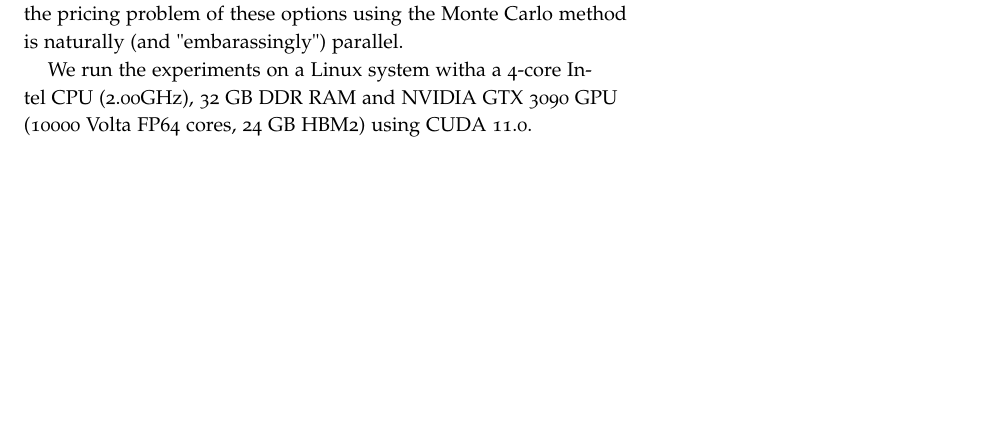
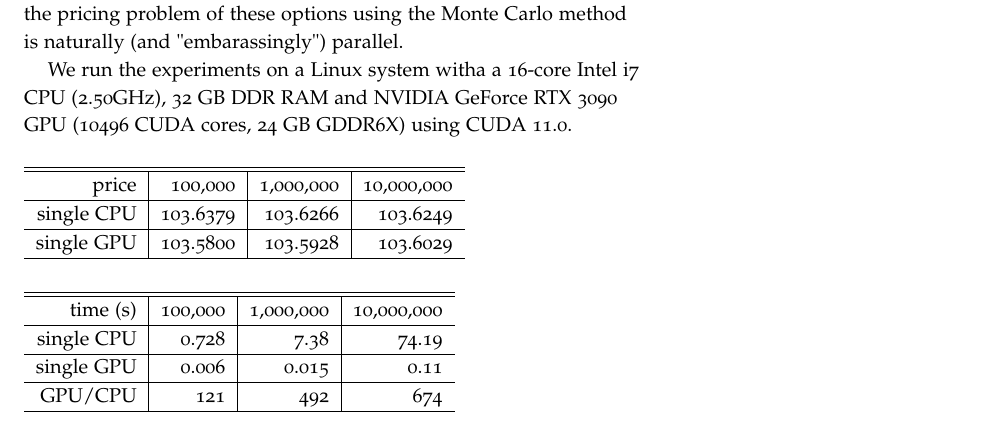
Before and after one commit to simon-song/note, a LaTeX thesis (note.tex, which reads b_s.tex): part of page 37 of 188, cut so that both start at the same text, the shorter picture padded with empty space. Compiled offline with pdfLaTeX.

Commit message:
updated notes on autocallable

```diff
--- a/b_s.tex
+++ b/b_s.tex
@@ -1237,6 +1237,40 @@ American style options), the random paths are independent of each other, thus
 the pricing problem of these options using the Monte Carlo method is naturally
 (and "embarassingly") parallel.
 
-We run the experiments on a Linux system witha a 4-core Intel CPU (2.00GHz),
-32 GB DDR RAM and NVIDIA GTX 3090 GPU (10000 Volta FP64 cores, 24 GB HBM2) using
+We run the experiments on a Linux system witha a 16-core Intel i7 CPU (2.50GHz),
+32 GB DDR RAM and NVIDIA GeForce RTX 3090 GPU (10496 CUDA cores, 24 GB GDDR6X) using
 CUDA 11.0.
+
+
+%%%%%%%%%%%%%%%%%%%%%%%%%%%%%%%%%%%%%%%%%%%
+\begin{table*}
+%\caption{Coefficients of generating functions}
+\begin{tabular}{r|r|r|r}
+\hline\hline
+price  & 100,000 & 1,000,000 & 10,000,000 \\
+\hline
+single CPU & 103.6379 & 103.6266 & 103.6249 \\
+\hline
+single GPU & 103.5800 & 103.5928 & 103.6029 \\
+\hline
+\end{tabular}
+\end{table*}
+%%%%%%%%%%%%%%%%%%%%%%%%%%%%%%%%%%%%%%%%%%%
+
+
+%%%%%%%%%%%%%%%%%%%%%%%%%%%%%%%%%%%%%%%%%%%
+\begin{table*}
+%\caption{Coefficients of generating functions}
+\begin{tabular}{r|r|r|r}
+\hline\hline
+time (s) & 100,000 & 1,000,000 & 10,000,000 \\
+\hline
+single CPU & 0.728 & 7.38 & 74.19 \\
+\hline
+single GPU & 0.006 & 0.015 & 0.11 \\
+\hline
+GPU/CPU &  121 & 492 & 674 \\
+\hline
+\end{tabular}
+\end{table*}
+%%%%%%%%%%%%%%%%%%%%%%%%%%%%%%%%%%%%%%%%%%%
```
